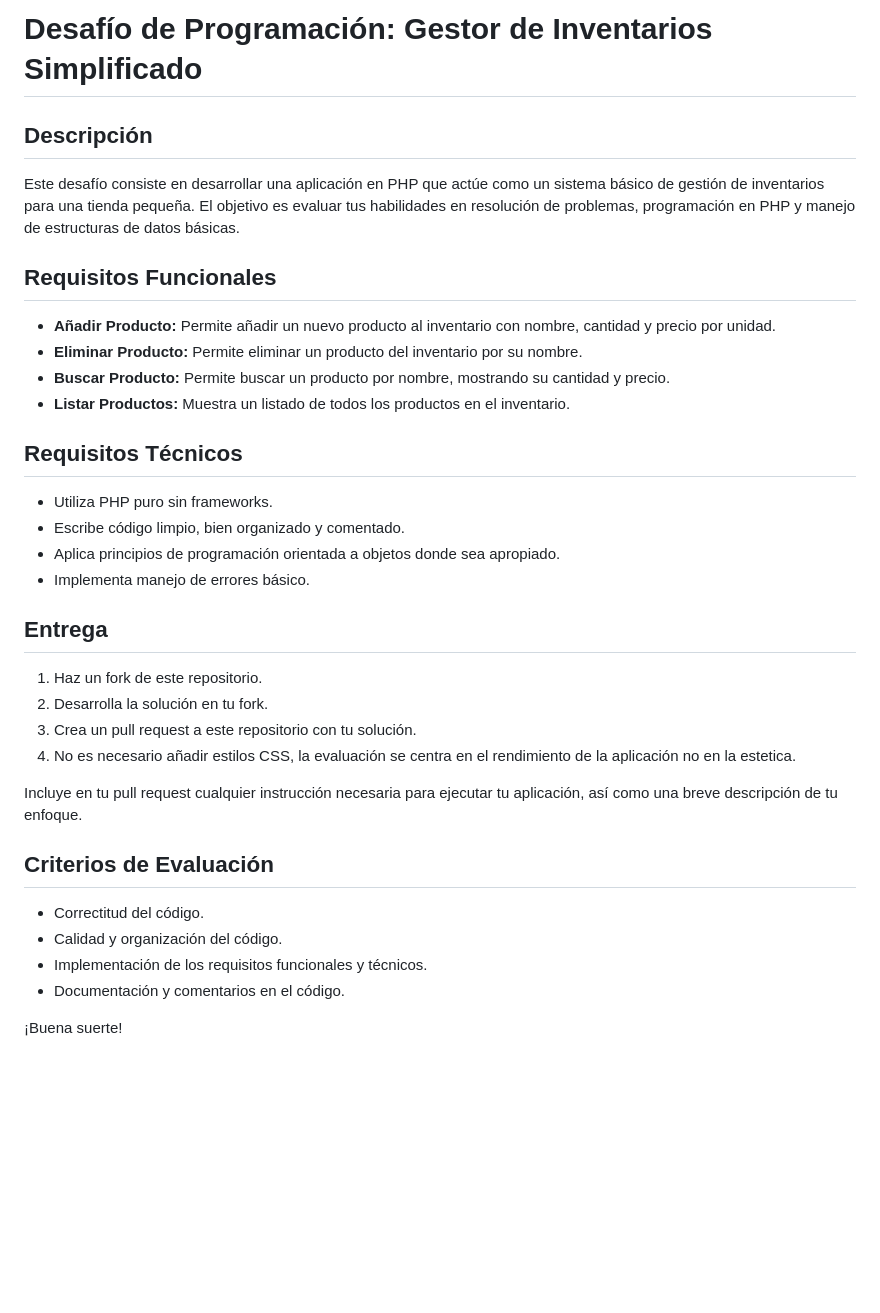
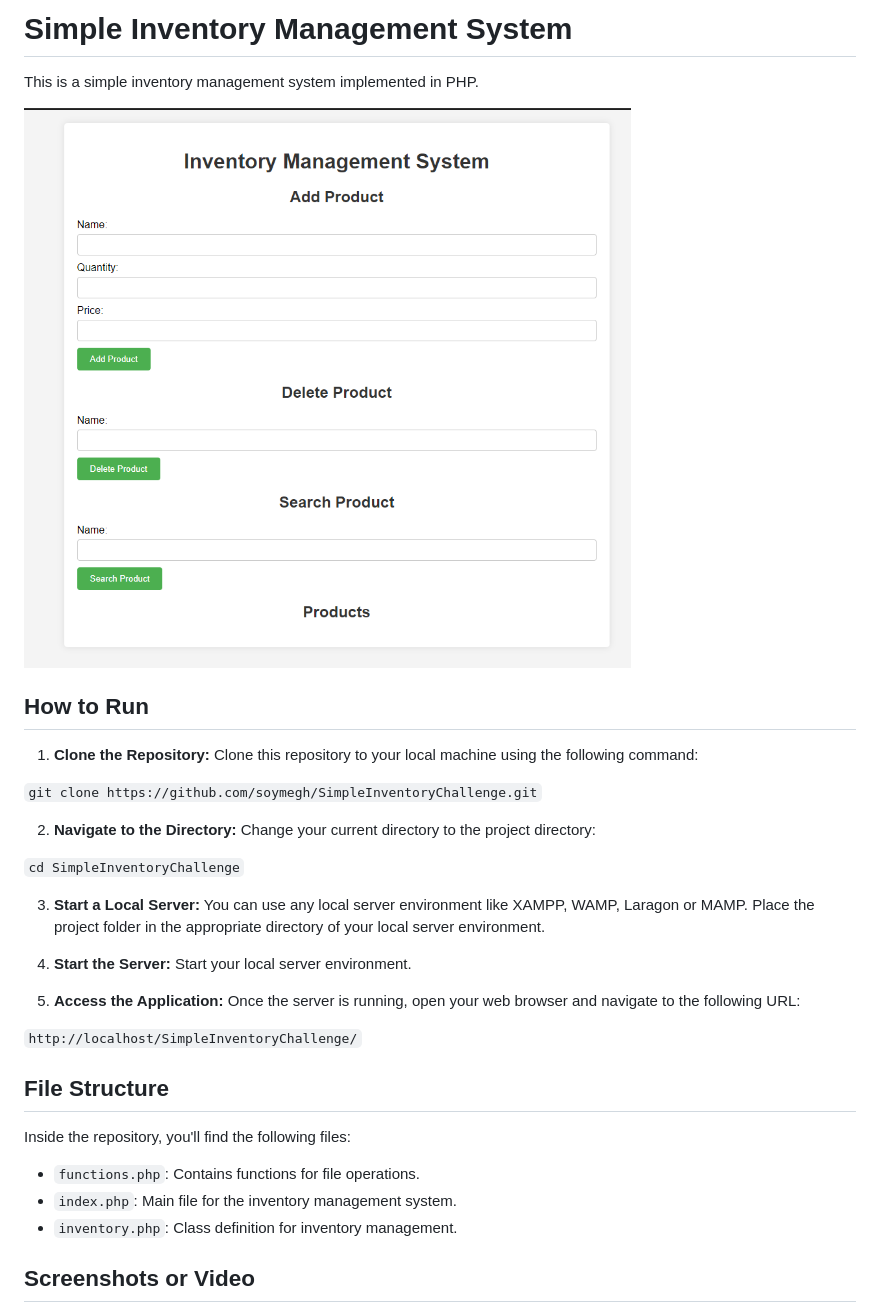
Before and after one commit to lorocopey-ocs/SimpleInventoryChallenge, a Markdown page: README.md, the part around the change printed below. Rendered like a GitHub page; pictures changed too: assets/screen/index.png (added); blank space fills up the shorter version.

Commit message:
Update README.md with instructions on how to run the application

```diff
--- a/README.md
+++ b/README.md
@@ -1,32 +1,41 @@
-# Desafío de Programación: Gestor de Inventarios Simplificado
+# Simple Inventory Management System
 
-## Descripción
-Este desafío consiste en desarrollar una aplicación en PHP que actúe como un sistema básico de gestión de inventarios para una tienda pequeña. El objetivo es evaluar tus habilidades en resolución de problemas, programación en PHP y manejo de estructuras de datos básicas.
+This is a simple inventory management system implemented in PHP.
 
-## Requisitos Funcionales
-- **Añadir Producto:** Permite añadir un nuevo producto al inventario con nombre, cantidad y precio por unidad.
-- **Eliminar Producto:** Permite eliminar un producto del inventario por su nombre.
-- **Buscar Producto:** Permite buscar un producto por nombre, mostrando su cantidad y precio.
-- **Listar Productos:** Muestra un listado de todos los productos en el inventario.
+![Index](assets/screen/index.png)
 
-## Requisitos Técnicos
-- Utiliza PHP puro sin frameworks.
-- Escribe código limpio, bien organizado y comentado.
-- Aplica principios de programación orientada a objetos donde sea apropiado.
-- Implementa manejo de errores básico.
 
-## Entrega
-1. Haz un fork de este repositorio.
-2. Desarrolla la solución en tu fork.
-3. Crea un pull request a este repositorio con tu solución.
-4. No es necesario añadir estilos CSS, la evaluación se centra en el rendimiento de la aplicación no en la estetica.
+## How to Run
 
-Incluye en tu pull request cualquier instrucción necesaria para ejecutar tu aplicación, así como una breve descripción de tu enfoque.
+1. **Clone the Repository:** Clone this repository to your local machine using the following command:
 
-## Criterios de Evaluación
-- Correctitud del código.
-- Calidad y organización del código.
-- Implementación de los requisitos funcionales y técnicos.
-- Documentación y comentarios en el código.
 
-¡Buena suerte!
+`git clone https://github.com/soymegh/SimpleInventoryChallenge.git`
+
+
+2. **Navigate to the Directory:** Change your current directory to the project directory:
+
+`cd SimpleInventoryChallenge`
+
+
+
+3. **Start a Local Server:** You can use any local server environment like XAMPP, WAMP, Laragon or MAMP. Place the project folder in the appropriate directory of your local server environment.
+
+4. **Start the Server:** Start your local server environment.
+
+5. **Access the Application:** Once the server is running, open your web browser and navigate to the following URL:
+
+`http://localhost/SimpleInventoryChallenge/`
+
+
+
+
+## File Structure
+
+Inside the repository, you'll find the following files:
+- `functions.php`: Contains functions for file operations.
+- `index.php`: Main file for the inventory management system.
+- `inventory.php`: Class definition for inventory management.
+
+## Screenshots or Video
+
```
Also changed, not shown: other parts of README.md (+8 -0 lines), 1 other file.
